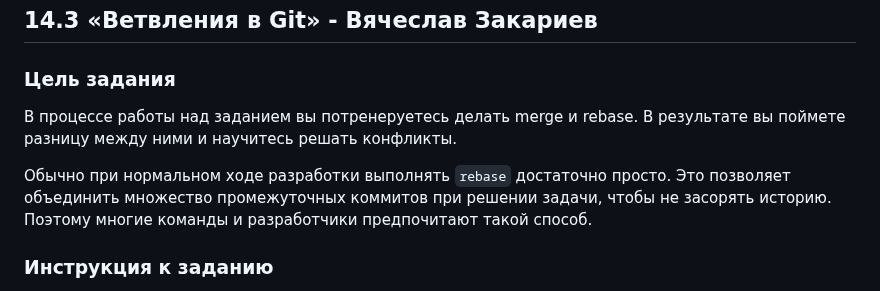
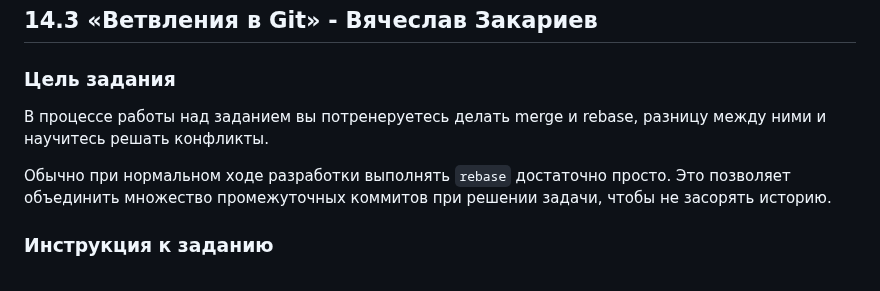
Before and after one commit to SlavaZakariev/netology, a Markdown page: git/14.3_git-branching/ReadMe.md, the part around the change. GitHub-like rendering.

```diff
--- a/git/14.3_git-branching/ReadMe.md
+++ b/git/14.3_git-branching/ReadMe.md
@@ -2,10 +2,10 @@
 
 ### Цель задания
 
-В процессе работы над заданием вы потренеруетесь делать merge и rebase. В результате вы поймете разницу между ними и научитесь решать конфликты.
+В процессе работы над заданием вы потренеруетесь делать merge и rebase, разницу между ними и научитесь решать конфликты.
 
 Обычно при нормальном ходе разработки выполнять `rebase` достаточно просто.
-Это позволяет объединить множество промежуточных коммитов при решении задачи, чтобы не засорять историю. Поэтому многие команды и разработчики предпочитают такой способ.
+Это позволяет объединить множество промежуточных коммитов при решении задачи, чтобы не засорять историю.
 
 
 ### Инструкция к заданию
```
